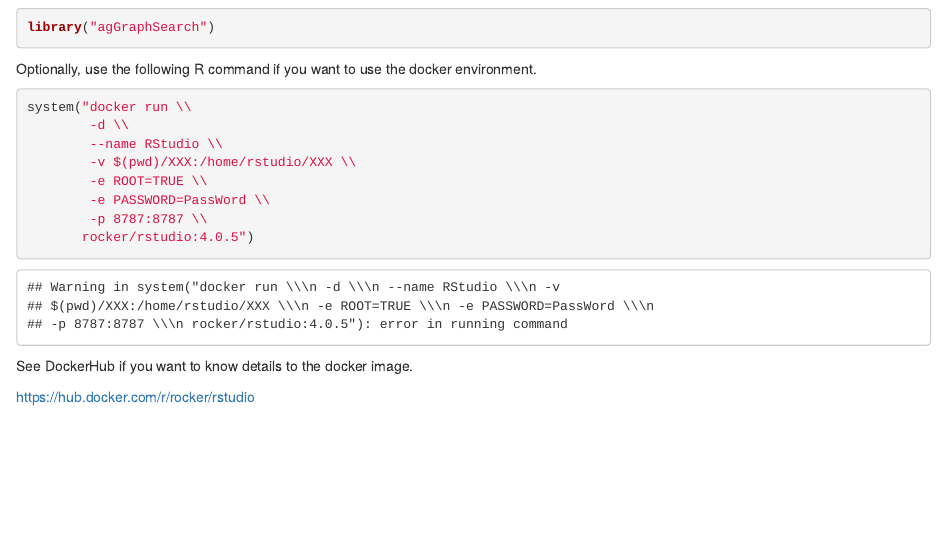
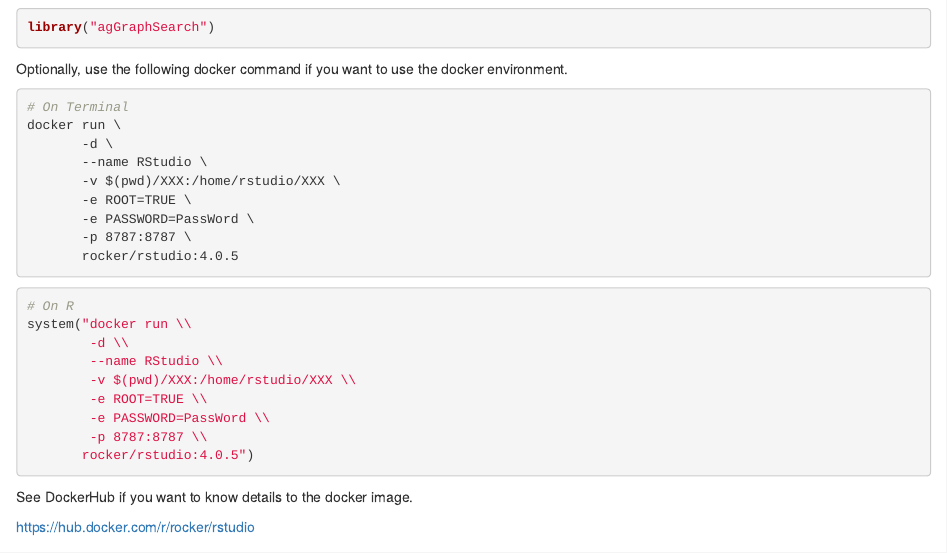
Before and after one commit to kumeS/agGraphSearch, an R Markdown document (vignettes/agGraphSearch-installation.Rmd): the page in a window 1100 px wide, from 410 px down. Rendered offline with R 4.5, knitr and Pandoc, with nearby package versions; drawn as R Markdown's standard HTML page in place of the format the file asks for; some code elsewhere in the file could not run offline; common packages that the code uses without loading them are loaded.

Commit message:
Version: 0.99.1

````diff
--- a/vignettes/agGraphSearch-installation.Rmd
+++ b/vignettes/agGraphSearch-installation.Rmd
@@ -41,9 +41,22 @@ Once `r Rpackage("agGraphSearch")` is installed, it can be loaded by the followi
 library("agGraphSearch")
 ```
 
-Optionally, use the following R command if you want to use the docker environment.
+Optionally, use the following docker command if you want to use the docker environment.
 
-```{r}
+```sh
+# On Terminal
+docker run \
+       -d \
+       --name RStudio \
+       -v $(pwd)/XXX:/home/rstudio/XXX \
+       -e ROOT=TRUE \
+       -e PASSWORD=PassWord \
+       -p 8787:8787 \
+       rocker/rstudio:4.0.5
+```
+
+```r
+# On R
 system("docker run \\
         -d \\
         --name RStudio \\
````
Also changed, not shown: vignettes/agGraphSearch-installation.Rmd (1 more changed lines).
